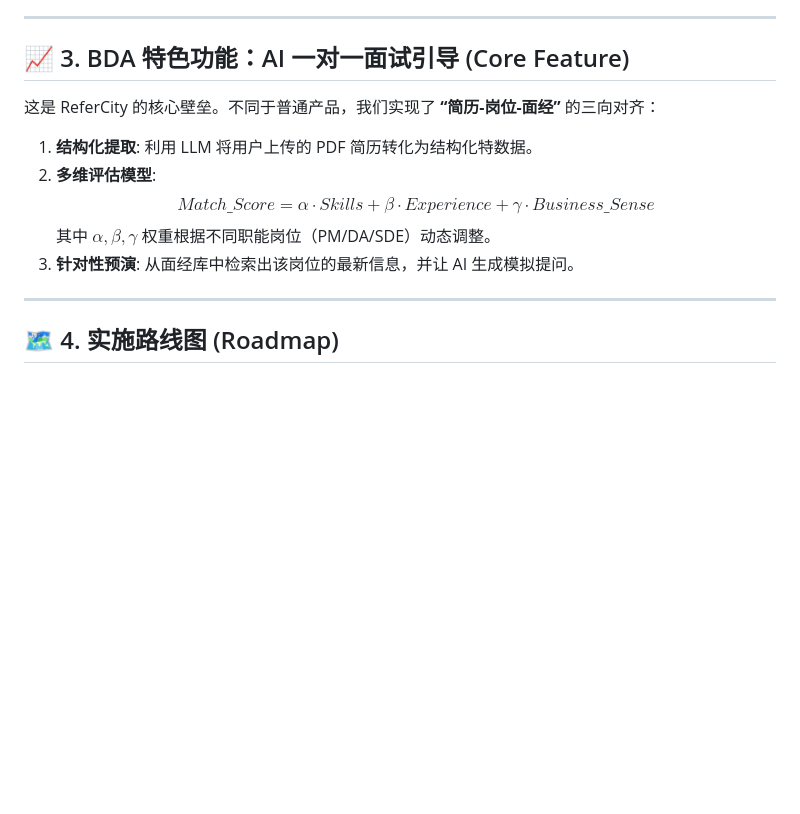
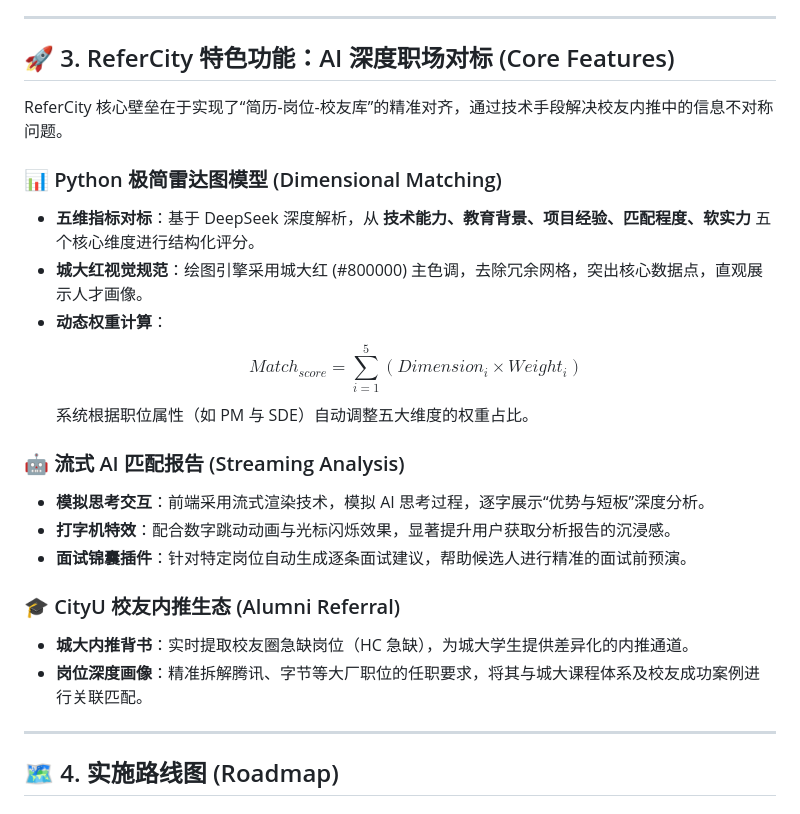
Before and after one commit to YuqianZhou03/ReferCity, a Markdown page: README.md, the part around the change. Drawn GitHub-style; blank space fills up the shorter version.

```diff
--- a/README.md
+++ b/README.md
@@ -28,14 +28,25 @@ ReferCity 采用典型的**工业级 AI 应用架构**，充分体现 BDA 对数
 
 ---
 
-## 📈 3. BDA 特色功能：AI 一对一面试引导 (Core Feature)
-这是 ReferCity 的核心壁垒。不同于普通产品，我们实现了 **“简历-岗位-面经”** 的三向对齐：
+## 🚀 3. ReferCity 特色功能：AI 深度职场对标 (Core Features)
 
-1. **结构化提取**: 利用 LLM 将用户上传的 PDF 简历转化为结构化特数据。
-2. **多维评估模型**:
-   $$Match\_Score = \alpha \cdot Skills + \beta \cdot Experience + \gamma \cdot Business\_Sense$$
-   其中 $\alpha, \beta, \gamma$ 权重根据不同职能岗位（PM/DA/SDE）动态调整。
-3. **针对性预演**: 从面经库中检索出该岗位的最新信息，并让 AI 生成模拟提问。
+ReferCity 核心壁垒在于实现了“简历-岗位-校友库”的精准对齐，通过技术手段解决校友内推中的信息不对称问题。
+
+### 📊 Python 极简雷达图模型 (Dimensional Matching)
+* **五维指标对标**：基于 DeepSeek 深度解析，从 **技术能力、教育背景、项目经验、匹配程度、软实力** 五个核心维度进行结构化评分。
+* **城大红视觉规范**：绘图引擎采用城大红 (#800000) 主色调，去除冗余网格，突出核心数据点，直观展示人才画像。
+* **动态权重计算**：
+  $$Match_{score} = \sum_{i=1}^{5} (Dimension_{i} \times Weight_{i})$$
+  系统根据职位属性（如 PM 与 SDE）自动调整五大维度的权重占比。
+
+### 🤖 流式 AI 匹配报告 (Streaming Analysis)
+* **模拟思考交互**：前端采用流式渲染技术，模拟 AI 思考过程，逐字展示“优势与短板”深度分析。
+* **打字机特效**：配合数字跳动动画与光标闪烁效果，显著提升用户获取分析报告的沉浸感。
+* **面试锦囊插件**：针对特定岗位自动生成逐条面试建议，帮助候选人进行精准的面试前预演。
+
+### 🎓 CityU 校友内推生态 (Alumni Referral)
+* **城大内推背书**：实时提取校友圈急缺岗位（HC 急缺），为城大学生提供差异化的内推通道。
+* **岗位深度画像**：精准拆解腾讯、字节等大厂职位的任职要求，将其与城大课程体系及校友成功案例进行关联匹配。
 
 ---
 
```
